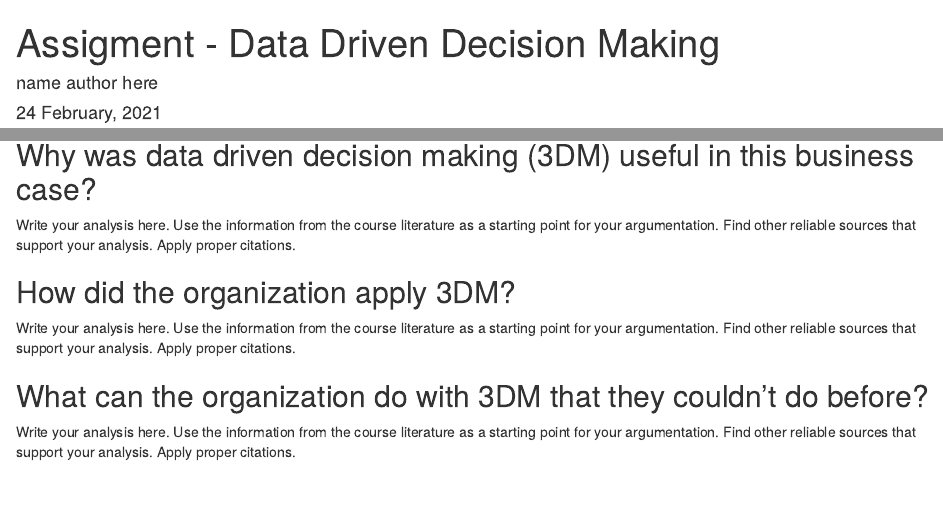
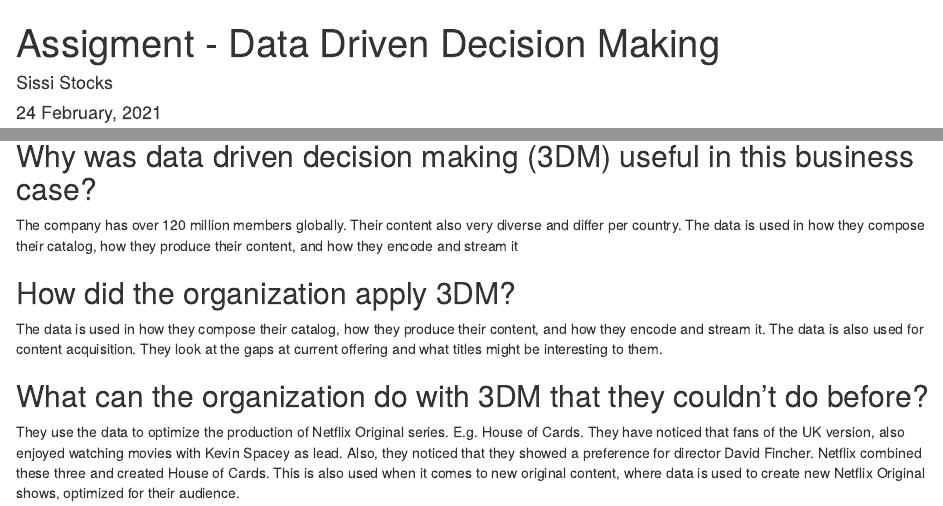
Before and after one commit to HAN-M3DM-Data-Science/spring2021-ME-Stocks, an R Markdown document (data-driven-decision-making.Rmd): the page in a window 1100 px wide, from its top, and a second part further down, joined at a grey line. Rendered offline with R 4.5, knitr and Pandoc, with nearby package versions.

Commit message:
Add files via upload

```diff
--- a/data-driven-decision-making.Rmd
+++ b/data-driven-decision-making.Rmd
@@ -1,7 +1,8 @@
 ---
 title: "Assigment - Data Driven Decision Making"
-author: name author here
+author: Sissi Stocks
 date: "`r format(Sys.time(), '%d %B, %Y')`"
+self_contained: false
 output:
   html_notebook:
     toc: yes
@@ -19,12 +17,13 @@
 
 ## Why was data driven decision making (3DM) useful in this business case?
 
-Write your analysis here. Use the information from the course literature as a starting point for your argumentation. Find other reliable sources that support your analysis. Apply proper citations.
+The company has over 120 million members globally. Their content also very diverse and differ per country. The data is used in how they compose their catalog, how they produce their content, and how they encode and stream it
 
 ## How did the organization apply 3DM?
 
-Write your analysis here. Use the information from the course literature as a starting point for your argumentation. Find other reliable sources that support your analysis. Apply proper citations.
+The data is used in how they compose their catalog, how they produce their content, and how they encode and stream it. The data is also used for content acquisition. They look at the gaps at current offering and what titles might be interesting to them.
 
 ## What can the organization do with 3DM that they couldn’t do before?
 
-Write your analysis here. Use the information from the course literature as a starting point for your argumentation. Find other reliable sources that support your analysis. Apply proper citations.
+They use the data to optimize the production of Netflix Original series. E.g. House of Cards. They have noticed that fans of the UK version, also enjoyed watching movies with Kevin Spacey as lead. Also, they noticed that they showed a preference for director David Fincher. Netflix combined these three and created House of Cards.
+This is also used when it comes to new original content, where data is used to create new Netflix Original shows, optimized for their audience.
```
Also changed, not shown: data-driven-decision-making.nb.html, data-driven-decision-making.Rmd (5 more changed lines).
